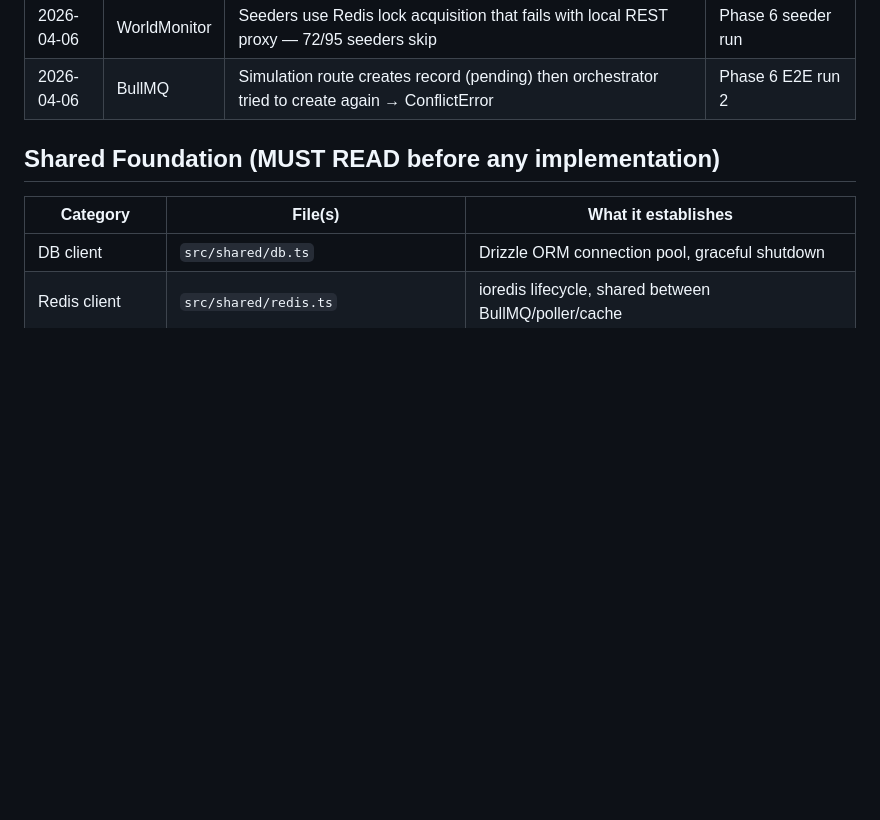
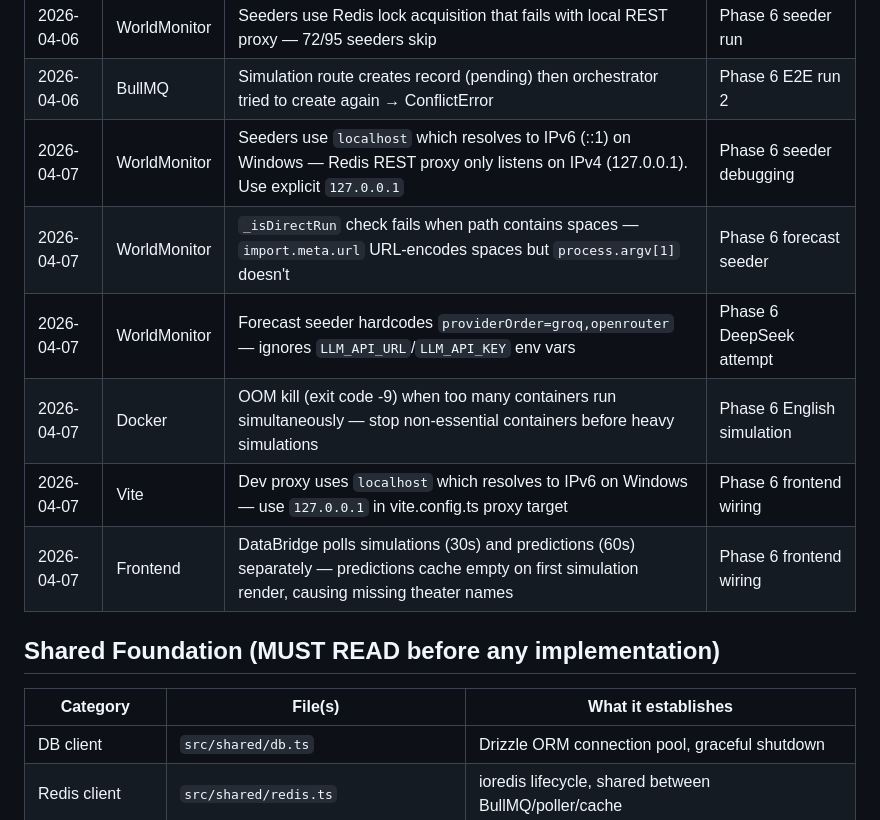
Before and after one commit to kingsleyonoh/swarm-intelligence-gateway, a Markdown page: .agent/rules/CODEBASE_CONTEXT.md, the part around the change. Rendered like a GitHub page; blank space fills up the shorter version.

Commit message:
docs(context): update journal, progress, and gotchas for Phase 6 completion
Add 6 gotchas discovered during Phase 6 upstream services integration
and frontend wiring: IPv6/IPv4 resolution issues (WorldMonitor seeders,
Vite proxy), path-with-spaces _isDirectRun failure, Docker OOM during
simulation, Groq provider hardcoding, and DataBridge prediction cache
timing. Journal and progress.md updated locally (gitignored).

```diff
--- a/.agent/rules/CODEBASE_CONTEXT.md
+++ b/.agent/rules/CODEBASE_CONTEXT.md
@@ -192,6 +192,12 @@ index.ts
 | 2026-04-06 | MiroFish | 4.3GB Docker image — fails on slow connections, no partial resume. Source install needs Python <3.12 | Phase 6 MiroFish setup |
 | 2026-04-06 | WorldMonitor | Seeders use Redis lock acquisition that fails with local REST proxy — 72/95 seeders skip | Phase 6 seeder run |
 | 2026-04-06 | BullMQ | Simulation route creates record (pending) then orchestrator tried to create again → ConflictError | Phase 6 E2E run 2 |
+| 2026-04-07 | WorldMonitor | Seeders use `localhost` which resolves to IPv6 (::1) on Windows — Redis REST proxy only listens on IPv4 (127.0.0.1). Use explicit `127.0.0.1` | Phase 6 seeder debugging |
+| 2026-04-07 | WorldMonitor | `_isDirectRun` check fails when path contains spaces — `import.meta.url` URL-encodes spaces but `process.argv[1]` doesn't | Phase 6 forecast seeder |
+| 2026-04-07 | WorldMonitor | Forecast seeder hardcodes `providerOrder=groq,openrouter` — ignores `LLM_API_URL`/`LLM_API_KEY` env vars | Phase 6 DeepSeek attempt |
+| 2026-04-07 | Docker | OOM kill (exit code -9) when too many containers run simultaneously — stop non-essential containers before heavy simulations | Phase 6 English simulation |
+| 2026-04-07 | Vite | Dev proxy uses `localhost` which resolves to IPv6 on Windows — use `127.0.0.1` in vite.config.ts proxy target | Phase 6 frontend wiring |
+| 2026-04-07 | Frontend | DataBridge polls simulations (30s) and predictions (60s) separately — predictions cache empty on first simulation render, causing missing theater names | Phase 6 frontend wiring |
 
 ## Shared Foundation (MUST READ before any implementation)
 
```
